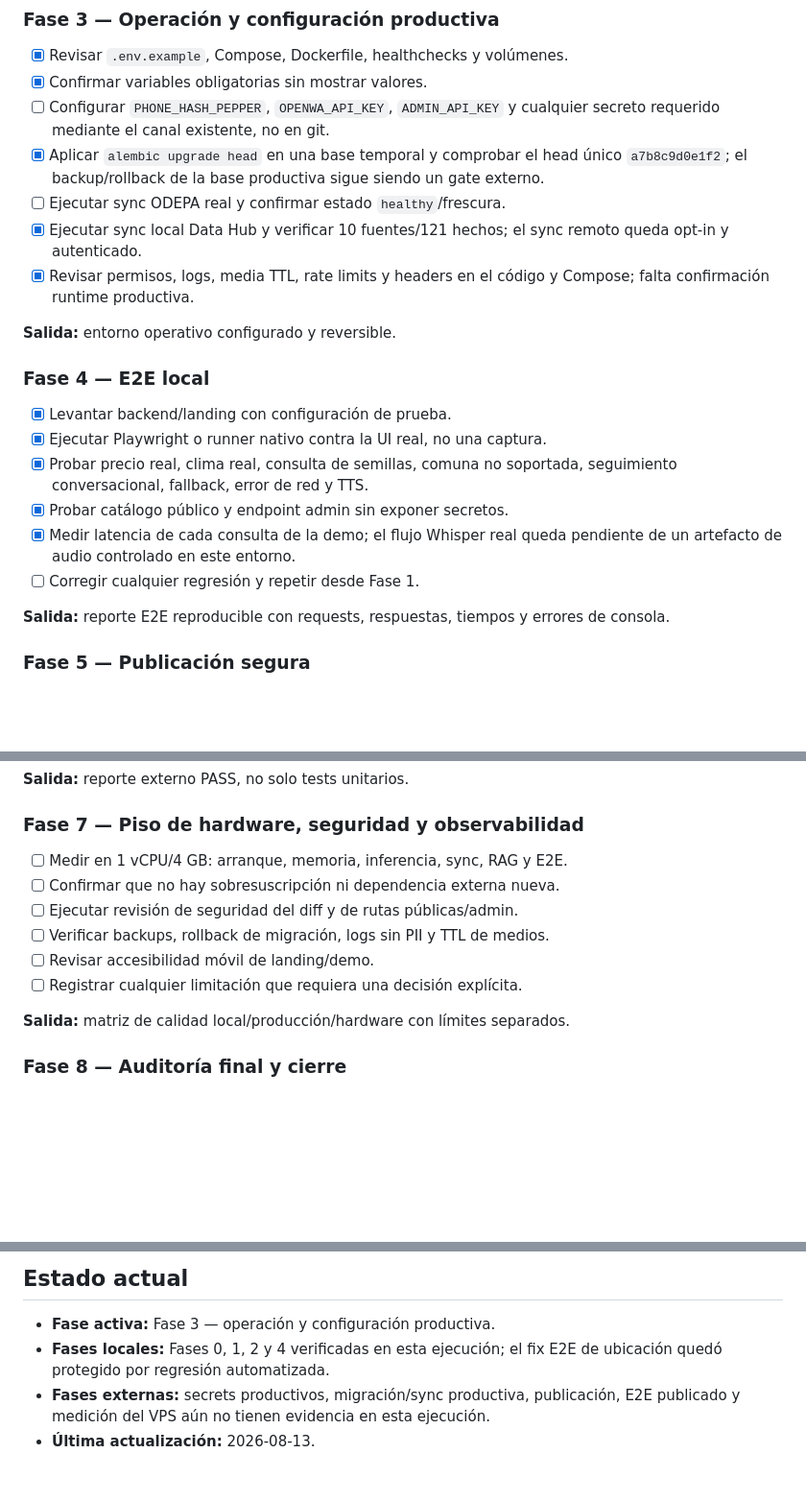
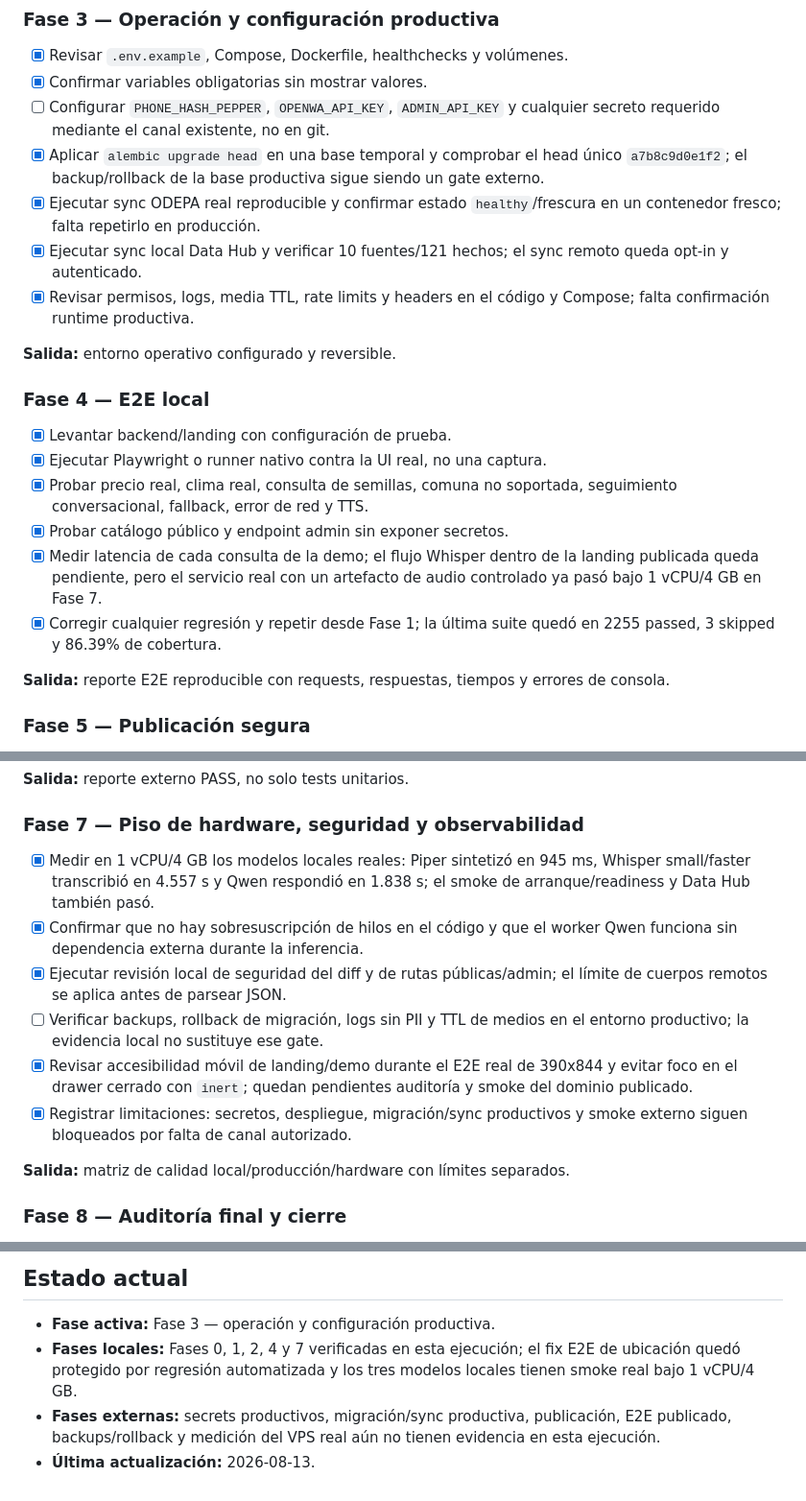
Before and after one commit to sebitabravo/AgroVoz, a Markdown page: specs/agrovoz-data-ecosystem/workplan.md, 3 parts joined by grey strips. Shown at 96% size. GitHub-like rendering; blank space fills up the shorter version.

```diff
--- a/specs/agrovoz-data-ecosystem/workplan.md
+++ b/specs/agrovoz-data-ecosystem/workplan.md
@@ -75,7 +75,8 @@ Una fase se marca completa solo cuando:
 - [x] Aplicar `alembic upgrade head` en una base temporal y comprobar el head
       único `a7b8c9d0e1f2`; el backup/rollback de la base productiva sigue
       siendo un gate externo.
-- [ ] Ejecutar sync ODEPA real y confirmar estado `healthy`/frescura.
+- [x] Ejecutar sync ODEPA real reproducible y confirmar estado `healthy`/frescura
+      en un contenedor fresco; falta repetirlo en producción.
 - [x] Ejecutar sync local Data Hub y verificar 10 fuentes/121 hechos; el sync
       remoto queda opt-in y autenticado.
 - [x] Revisar permisos, logs, media TTL, rate limits y headers en el código y
@@ -90,9 +91,11 @@ Una fase se marca completa solo cuando:
 - [x] Probar precio real, clima real, consulta de semillas, comuna no soportada,
       seguimiento conversacional, fallback, error de red y TTS.
 - [x] Probar catálogo público y endpoint admin sin exponer secretos.
-- [x] Medir latencia de cada consulta de la demo; el flujo Whisper real queda
-      pendiente de un artefacto de audio controlado en este entorno.
-- [ ] Corregir cualquier regresión y repetir desde Fase 1.
+- [x] Medir latencia de cada consulta de la demo; el flujo Whisper dentro de la
+      landing publicada queda pendiente, pero el servicio real con un artefacto
+      de audio controlado ya pasó bajo 1 vCPU/4 GB en Fase 7.
+- [x] Corregir cualquier regresión y repetir desde Fase 1; la última suite quedó
+      en 2255 passed, 3 skipped y 86.39% de cobertura.
 
 **Salida:** reporte E2E reproducible con requests, respuestas, tiempos y
 errores de consola.
@@ -123,12 +126,20 @@ errores de consola.
 
 ### Fase 7 — Piso de hardware, seguridad y observabilidad
 
-- [ ] Medir en 1 vCPU/4 GB: arranque, memoria, inferencia, sync, RAG y E2E.
-- [ ] Confirmar que no hay sobresuscripción ni dependencia externa nueva.
-- [ ] Ejecutar revisión de seguridad del diff y de rutas públicas/admin.
-- [ ] Verificar backups, rollback de migración, logs sin PII y TTL de medios.
-- [ ] Revisar accesibilidad móvil de landing/demo.
-- [ ] Registrar cualquier limitación que requiera una decisión explícita.
+- [x] Medir en 1 vCPU/4 GB los modelos locales reales: Piper sintetizó en
+      945 ms, Whisper small/faster transcribió en 4.557 s y Qwen respondió en
+      1.838 s; el smoke de arranque/readiness y Data Hub también pasó.
+- [x] Confirmar que no hay sobresuscripción de hilos en el código y que el
+      worker Qwen funciona sin dependencia externa durante la inferencia.
+- [x] Ejecutar revisión local de seguridad del diff y de rutas públicas/admin;
+      el límite de cuerpos remotos se aplica antes de parsear JSON.
+- [ ] Verificar backups, rollback de migración, logs sin PII y TTL de medios en
+      el entorno productivo; la evidencia local no sustituye ese gate.
+- [x] Revisar accesibilidad móvil de landing/demo durante el E2E real de
+      390x844 y evitar foco en el drawer cerrado con `inert`; quedan pendientes
+      auditoría y smoke del dominio publicado.
+- [x] Registrar limitaciones: secretos, despliegue, migración/sync productivos
+      y smoke externo siguen bloqueados por falta de canal autorizado.
 
 **Salida:** matriz de calidad local/producción/hardware con límites separados.
 
@@ -144,8 +155,10 @@ errores de consola.
 ## Estado actual
 
 - **Fase activa:** Fase 3 — operación y configuración productiva.
-- **Fases locales:** Fases 0, 1, 2 y 4 verificadas en esta ejecución; el fix
-  E2E de ubicación quedó protegido por regresión automatizada.
+- **Fases locales:** Fases 0, 1, 2, 4 y 7 verificadas en esta ejecución; el fix
+  E2E de ubicación quedó protegido por regresión automatizada y los tres
+  modelos locales tienen smoke real bajo 1 vCPU/4 GB.
 - **Fases externas:** secrets productivos, migración/sync productiva, publicación,
-  E2E publicado y medición del VPS aún no tienen evidencia en esta ejecución.
+  E2E publicado, backups/rollback y medición del VPS real aún no tienen
+  evidencia en esta ejecución.
 - **Última actualización:** 2026-08-13.
```
Also changed, not shown: specs/agrovoz-data-ecosystem/apply-progress.md (+27 -1 lines).
